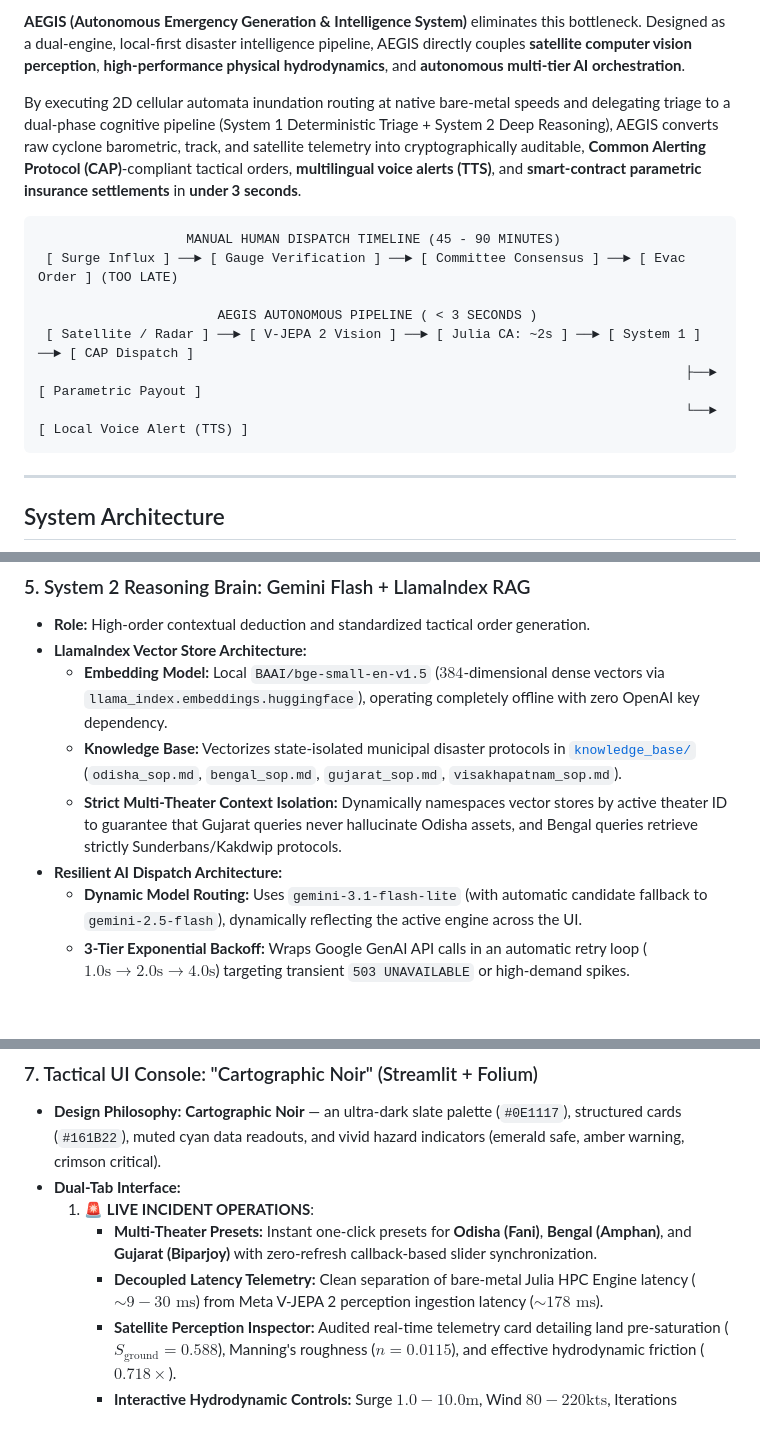
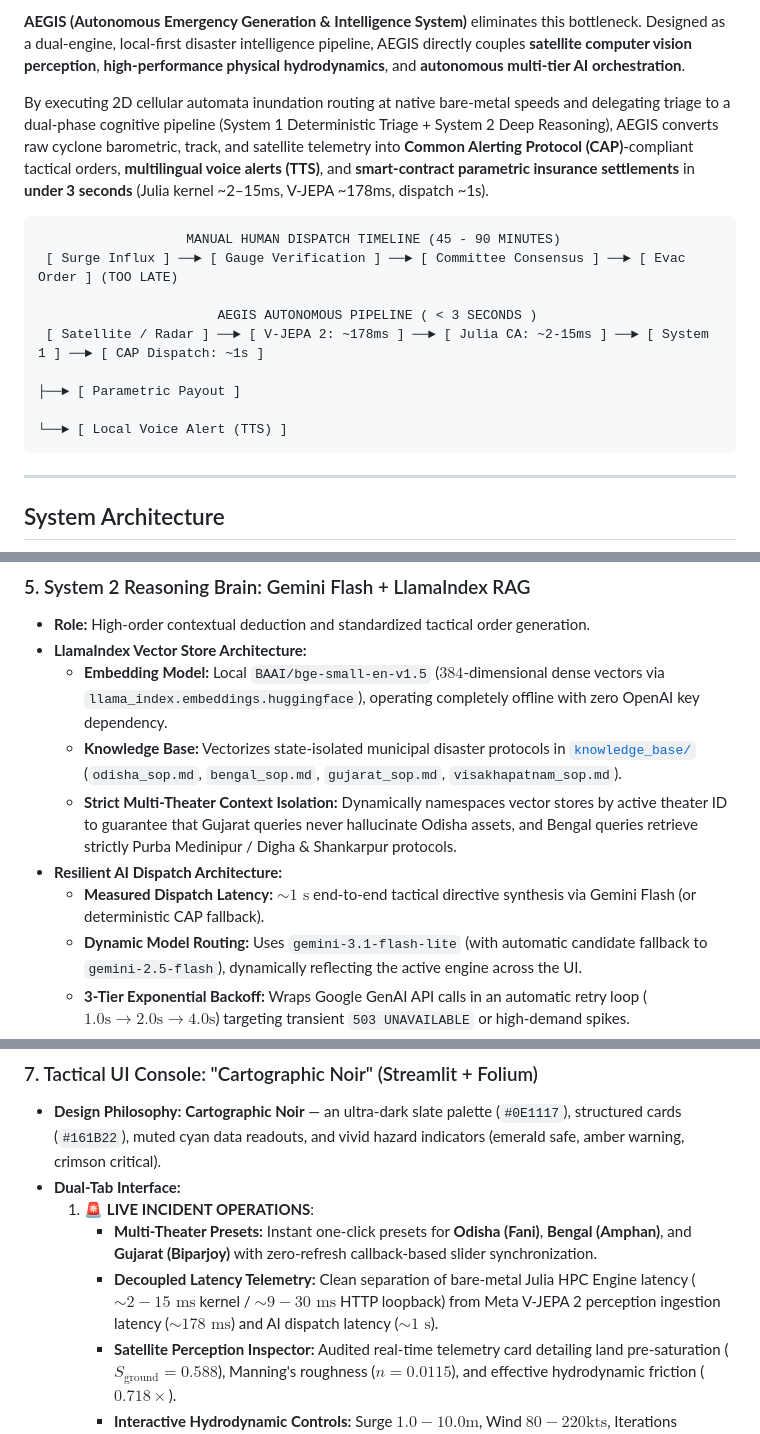
Before and after one commit to opensourcecodedesigner/cyclone, a Markdown page: README.md, 3 parts joined by grey strips. Rendered like a GitHub page; blank space fills up the shorter version.

````diff
--- a/README.md
+++ b/README.md
@@ -24,16 +24,16 @@ During catastrophic tropical cyclones (Category 4+ Super Cyclones), municipal em
 
 **AEGIS (Autonomous Emergency Generation & Intelligence System)** eliminates this bottleneck. Designed as a dual-engine, local-first disaster intelligence pipeline, AEGIS directly couples **satellite computer vision perception**, **high-performance physical hydrodynamics**, and **autonomous multi-tier AI orchestration**.
 
-By executing 2D cellular automata inundation routing at native bare-metal speeds and delegating triage to a dual-phase cognitive pipeline (System 1 Deterministic Triage + System 2 Deep Reasoning), AEGIS converts raw cyclone barometric, track, and satellite telemetry into cryptographically auditable, **Common Alerting Protocol (CAP)**-compliant tactical orders, **multilingual voice alerts (TTS)**, and **smart-contract parametric insurance settlements** in **under 3 seconds**.
+By executing 2D cellular automata inundation routing at native bare-metal speeds and delegating triage to a dual-phase cognitive pipeline (System 1 Deterministic Triage + System 2 Deep Reasoning), AEGIS converts raw cyclone barometric, track, and satellite telemetry into **Common Alerting Protocol (CAP)**-compliant tactical orders, **multilingual voice alerts (TTS)**, and **smart-contract parametric insurance settlements** in **under 3 seconds** (Julia kernel ~2–15ms, V-JEPA ~178ms, dispatch ~1s).
 
 ```
                    MANUAL HUMAN DISPATCH TIMELINE (45 - 90 MINUTES)
  [ Surge Influx ] ──► [ Gauge Verification ] ──► [ Committee Consensus ] ──► [ Evac Order ] (TOO LATE)
 
                        AEGIS AUTONOMOUS PIPELINE ( < 3 SECONDS )
- [ Satellite / Radar ] ──► [ V-JEPA 2 Vision ] ──► [ Julia CA: ~2s ] ──► [ System 1 ] ──► [ CAP Dispatch ]
-                                                                                   ├──► [ Parametric Payout ]
-                                                                                   └──► [ Local Voice Alert (TTS) ]
+ [ Satellite / Radar ] ──► [ V-JEPA 2: ~178ms ] ──► [ Julia CA: ~2-15ms ] ──► [ System 1 ] ──► [ CAP Dispatch: ~1s ]
+                                                                                           ├──► [ Parametric Payout ]
+                                                                                           └──► [ Local Voice Alert (TTS) ]
 ```
 
 ---
@@ -188,8 +189,9 @@ Parametric insurance enables instantaneous, automated catastrophe liquidity payo
 * **LlamaIndex Vector Store Architecture:**
   * **Embedding Model:** Local `BAAI/bge-small-en-v1.5` ($384$-dimensional dense vectors via `llama_index.embeddings.huggingface`), operating completely offline with zero OpenAI key dependency.
   * **Knowledge Base:** Vectorizes state-isolated municipal disaster protocols in [`knowledge_base/`](file:///d:/julia%20engine/knowledge_base/) (`odisha_sop.md`, `bengal_sop.md`, `gujarat_sop.md`, `visakhapatnam_sop.md`).
-  * **Strict Multi-Theater Context Isolation:** Dynamically namespaces vector stores by active theater ID to guarantee that Gujarat queries never hallucinate Odisha assets, and Bengal queries retrieve strictly Sunderbans/Kakdwip protocols.
+  * **Strict Multi-Theater Context Isolation:** Dynamically namespaces vector stores by active theater ID to guarantee that Gujarat queries never hallucinate Odisha assets, and Bengal queries retrieve strictly Purba Medinipur / Digha & Shankarpur protocols.
 * **Resilient AI Dispatch Architecture:**
+  * **Measured Dispatch Latency:** $\sim 1\text{ s}$ end-to-end tactical directive synthesis via Gemini Flash (or deterministic CAP fallback).
   * **Dynamic Model Routing:** Uses `gemini-3.1-flash-lite` (with automatic candidate fallback to `gemini-2.5-flash`), dynamically reflecting the active engine across the UI.
   * **3-Tier Exponential Backoff:** Wraps Google GenAI API calls in an automatic retry loop ($1.0\text{s} \rightarrow 2.0\text{s} \rightarrow 4.0\text{s}$) targeting transient `503 UNAVAILABLE` or high-demand spikes.
   * **Authoritative Deterministic CAP Fallback:** If API keys are unset or all retries are exhausted, the engine immediately yields a structured, deterministic CAP dispatch order, preventing raw tracebacks from ever surfacing to operational commanders while keeping all physical telemetry and parametric insurance payouts fully visible.
@@ -213,7 +215,7 @@ Parametric insurance enables instantaneous, automated catastrophe liquidity payo
 * **Dual-Tab Interface:**
   1. 🚨 **LIVE INCIDENT OPERATIONS**:
      * **Multi-Theater Presets:** Instant one-click presets for **Odisha (Fani)**, **Bengal (Amphan)**, and **Gujarat (Biparjoy)** with zero-refresh callback-based slider synchronization.
-     * **Decoupled Latency Telemetry:** Clean separation of bare-metal Julia HPC Engine latency ($\sim 9-30\text{ ms}$) from Meta V-JEPA 2 perception ingestion latency ($\sim 178\text{ ms}$).
+     * **Decoupled Latency Telemetry:** Clean separation of bare-metal Julia HPC Engine latency ($\sim 2-15\text{ ms}$ kernel / $\sim 9-30\text{ ms}$ HTTP loopback) from Meta V-JEPA 2 perception ingestion latency ($\sim 178\text{ ms}$) and AI dispatch latency ($\sim 1\text{ s}$).
      * **Satellite Perception Inspector:** Audited real-time telemetry card detailing land pre-saturation ($S_{\text{ground}} = 0.588$), Manning's roughness ($n = 0.0115$), and effective hydrodynamic friction ($0.718\times$).
      * **Interactive Hydrodynamic Controls:** Surge $1.0 - 10.0\text{m}$, Wind $80 - 220\text{kts}$, Iterations $50 - 300$.
      * **Interactive Map Clustering:** Centered on the active coastal district with Leaflet `MarkerCluster` (`disableClusteringAtZoom: 14`), IBTrACS cyclone eye landfall track overlay, and detailed popups.
````
Also changed, not shown: other parts of README.md (+31 -28 lines).
